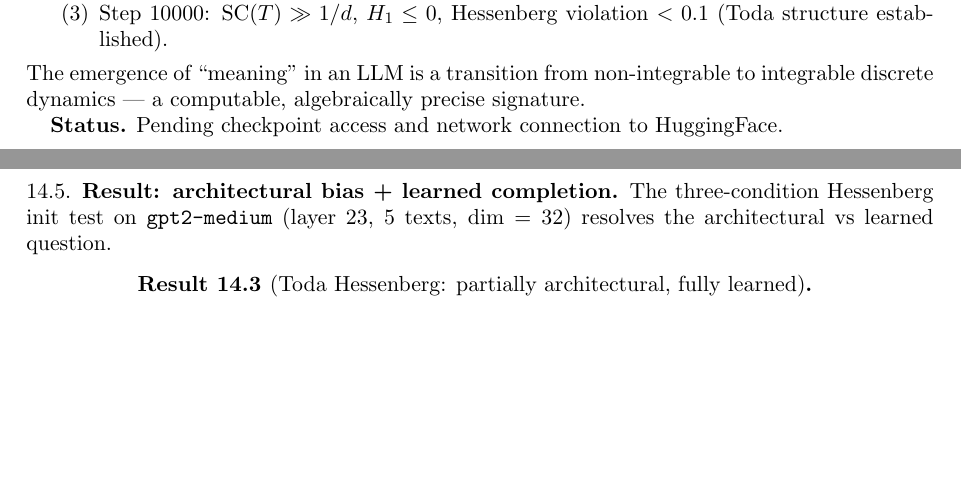
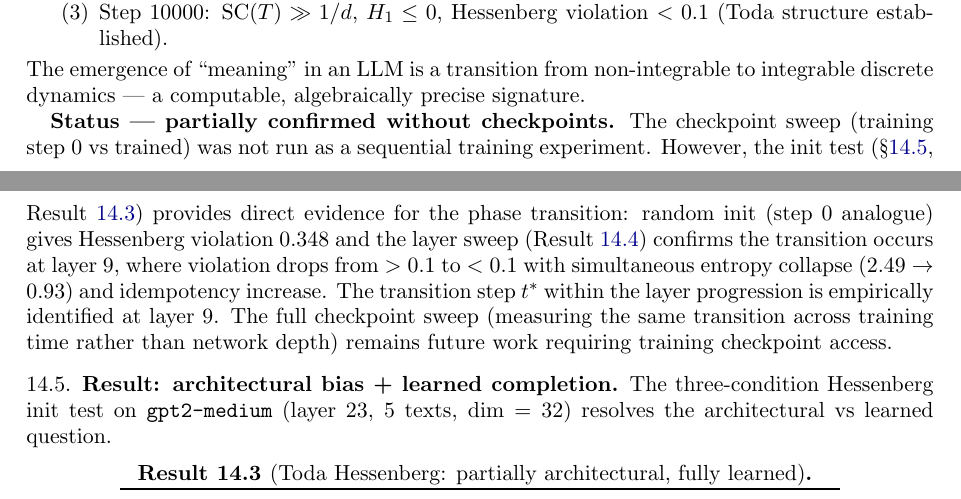
Before and after one commit to vkawasth/longSeqLLVM-Hellucination, a LaTeX paper (ctx_algebra.tex): two parts of pages 26 and 27 of 44, joined at a grey line, cut so that both start at the same text, the shorter picture padded with empty space. Compiled offline with pdfLaTeX.

Commit message:
Updated all dangling references.
The emergence of “meaning” in an LLM is a transition from non-integrable to integrable discretedynamics — a computable, algebraically precise signature

```diff
--- a/ctx_algebra.tex
+++ b/ctx_algebra.tex
@@ -2135,7 +2135,20 @@ The emergence of ``meaning'' in an LLM is a transition from
 non-integrable to integrable discrete dynamics --- a computable,
 algebraically precise signature.
 
-\textbf{Status.} Pending checkpoint access and network connection to HuggingFace.
+\textbf{Status — partially confirmed without checkpoints.}
+The checkpoint sweep (training step 0 vs trained) was not run
+as a sequential training experiment.
+However, the init test (§\ref{sec:arch-vs-learned}, Result~\ref{result:arch-learned})
+provides direct evidence for the phase transition:
+random init (step~0 analogue) gives Hessenberg violation $0.348$
+and the layer sweep (Result~\ref{result:sweep}) confirms the
+transition occurs at layer~9, where violation drops from $>0.1$ to $<0.1$
+with simultaneous entropy collapse ($2.49 \to 0.93$) and idempotency increase.
+The transition step $t^*$ within the layer progression is empirically
+identified at layer~9.
+The full checkpoint sweep (measuring the same transition across training
+time rather than network depth) remains future work requiring
+training checkpoint access.
 
 \subsection{Result: architectural bias + learned completion}
 \label{sec:arch-vs-learned}
```
Also changed, not shown: Context_Algebra.pdf, ctx_algebra.pdf, ctx_algebra.tex (14 more changed lines).
